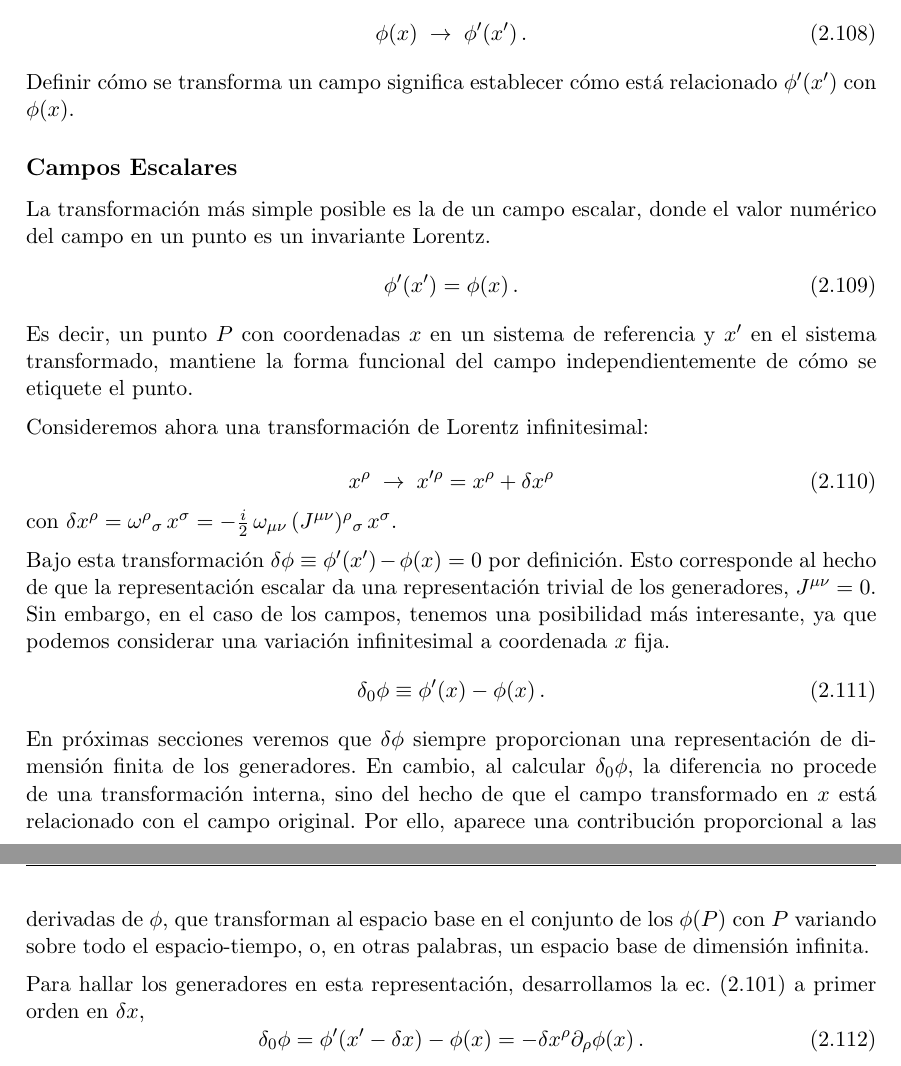
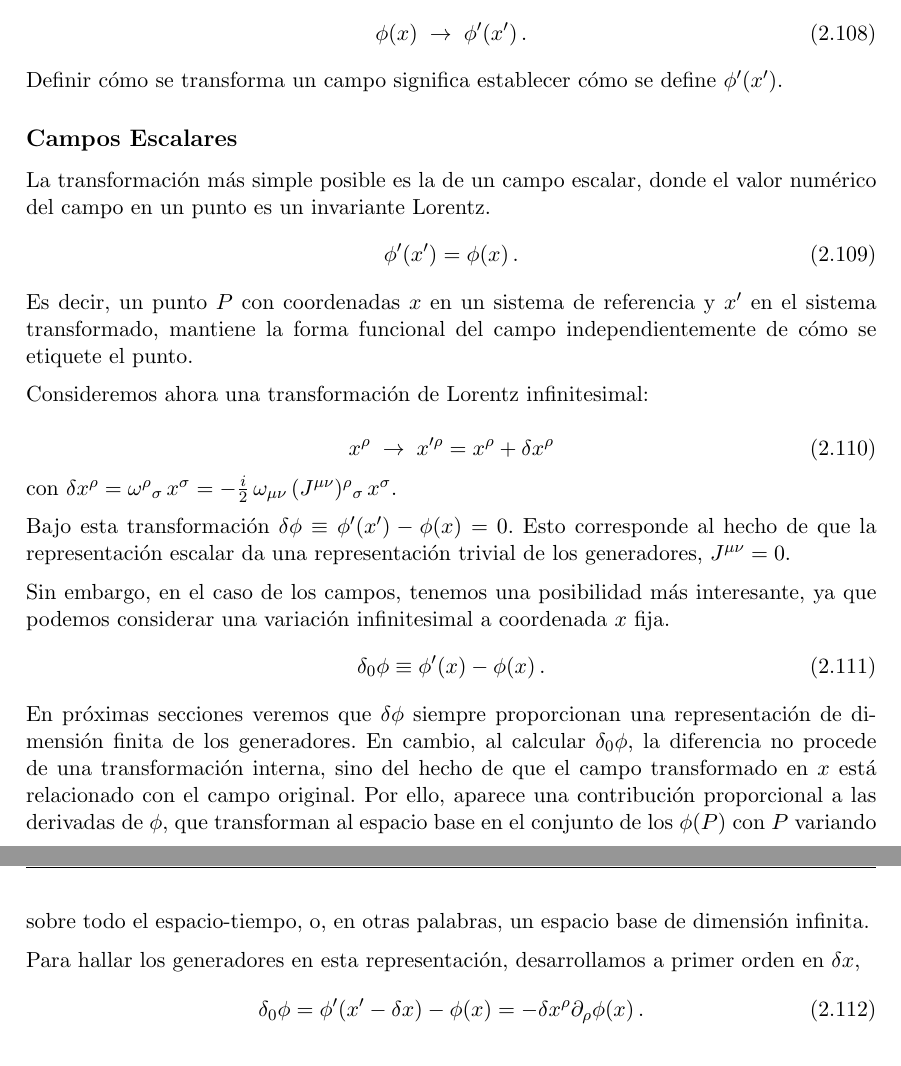
Before and after one commit to Chencho1561/Apuntes-Campos-Cuanticos, a LaTeX book (main.tex): two parts of pages 38 and 39 of 49, joined at a grey line, cut so that both start at the same text. Compiled offline with pdfLaTeX.

Commit message:
V.0.3.1.3

```diff
--- a/main.tex
+++ b/main.tex
@@ -2469,8 +2469,8 @@ x^{\mu}\;\rightarrow\;x'^{\mu}=\Lambda^{\mu}{}_{\nu}x^{\nu}$ sobre las coordenad
 \phi(x)\;\rightarrow\;\phi'(x')\,.
 \end{equation}
  \noindent
-Definir cómo se transforma un campo significa establecer cómo está relacionado
-$\phi'(x')$ con $\phi(x)$.
+Definir cómo se transforma un campo significa establecer cómo se define
+$\phi'(x')$.
 \subsection*{Campos Escalares}
 \noindent
 La transformación más simple posible es la de un campo escalar, donde el valor numérico del campo en un punto es un
@@ -2494,9 +2494,11 @@ $\delta x^{\rho}=\omega^{\rho}{}_{\sigma}\,x^{\sigma}
 =-\frac{i}{2}\,\omega_{\mu\nu}\,(J^{\mu\nu})^{\rho}{}_{\sigma}\,x^{\sigma}$.
 \medskip\newline
 Bajo
-esta transformación $\delta\phi\equiv\phi'(x')-\phi(x)=0$ por definición. Esto
+esta transformación $\delta\phi\equiv\phi'(x')-\phi(x)=0$. Esto
 corresponde al hecho de que la representación escalar da una representación
-trivial de los generadores, $J^{\mu\nu}=0$. Sin embargo, en el caso de los
+trivial de los generadores, $J^{\mu\nu}=0$.
+\medskip\newline
+Sin embargo, en el caso de los
 campos, tenemos una posibilidad más interesante, ya que podemos considerar una
 variación infinitesimal a coordenada $x$ fija.
 \begin{equation}
@@ -2508,8 +2510,7 @@ veremos que $\delta\phi$  siempre proporcionan una
 representación de dimensión finita de los generadores. En cambio, al calcular $\delta_0\phi$, la diferencia no procede de una transformación interna, sino del hecho de que el campo transformado en $x$ está relacionado con el campo original. Por ello, aparece una contribución proporcional a las derivadas de $\phi$, que transforman al espacio base en el conjunto de los $\phi(P)$ con $P$ variando sobre todo el
 espacio-tiempo, o, en otras palabras, un espacio base de dimensión infinita.
  \medskip\newline
-Para hallar los generadores en esta representación, desarrollamos la ec.~(2.101)
-a primer orden en $\delta x$,
+Para hallar los generadores en esta representación, desarrollamos a primer orden en $\delta x$,
 \begin{equation}
 \delta_{0}\phi=\phi'(x'-\delta x)-\phi(x)=-\delta x^{\rho}\partial_{\rho}\phi(x)\,.
 \end{equation}
```
Also changed, not shown: out/main.pdf.
